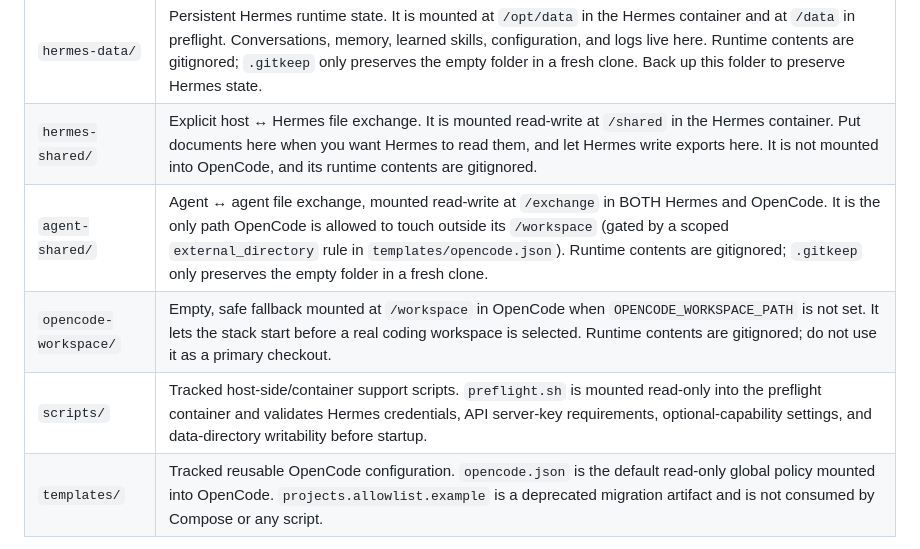
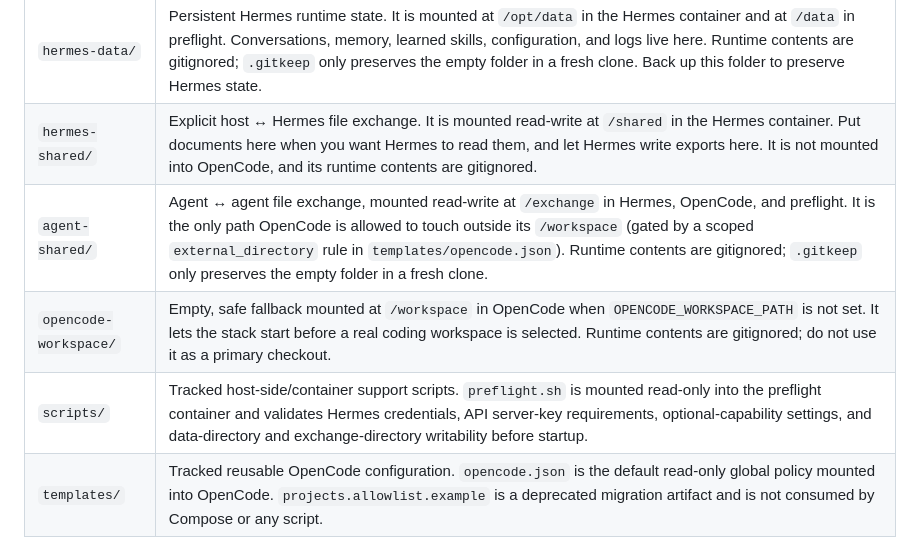
Before and after one commit to vireshsoedhwa/hermes-agent, a Markdown page: README.md, the part around the change. Drawn GitHub-style.

Commit message:
Update README to document agent-shared mount in preflight container and expand preflight validation description to include exchange-directory writability check

```diff
--- a/README.md
+++ b/README.md
@@ -42,9 +42,9 @@ Everything else needed for Hermes has a default or is optional. OpenCode starts
 | --- | --- |
 | `hermes-data/` | Persistent Hermes runtime state. It is mounted at `/opt/data` in the Hermes container and at `/data` in preflight. Conversations, memory, learned skills, configuration, and logs live here. Runtime contents are gitignored; `.gitkeep` only preserves the empty folder in a fresh clone. Back up this folder to preserve Hermes state. |
 | `hermes-shared/` | Explicit host ↔ Hermes file exchange. It is mounted read-write at `/shared` in the Hermes container. Put documents here when you want Hermes to read them, and let Hermes write exports here. It is not mounted into OpenCode, and its runtime contents are gitignored. |
-| `agent-shared/` | Agent ↔ agent file exchange, mounted read-write at `/exchange` in BOTH Hermes and OpenCode. It is the only path OpenCode is allowed to touch outside its `/workspace` (gated by a scoped `external_directory` rule in `templates/opencode.json`). Runtime contents are gitignored; `.gitkeep` only preserves the empty folder in a fresh clone. |
+| `agent-shared/` | Agent ↔ agent file exchange, mounted read-write at `/exchange` in Hermes, OpenCode, and preflight. It is the only path OpenCode is allowed to touch outside its `/workspace` (gated by a scoped `external_directory` rule in `templates/opencode.json`). Runtime contents are gitignored; `.gitkeep` only preserves the empty folder in a fresh clone. |
 | `opencode-workspace/` | Empty, safe fallback mounted at `/workspace` in OpenCode when `OPENCODE_WORKSPACE_PATH` is not set. It lets the stack start before a real coding workspace is selected. Runtime contents are gitignored; do not use it as a primary checkout. |
-| `scripts/` | Tracked host-side/container support scripts. `preflight.sh` is mounted read-only into the preflight container and validates Hermes credentials, API server-key requirements, optional-capability settings, and data-directory writability before startup. |
+| `scripts/` | Tracked host-side/container support scripts. `preflight.sh` is mounted read-only into the preflight container and validates Hermes credentials, API server-key requirements, optional-capability settings, and data-directory and exchange-directory writability before startup. |
 | `templates/` | Tracked reusable OpenCode configuration. `opencode.json` is the default read-only global policy mounted into OpenCode. `projects.allowlist.example` is a deprecated migration artifact and is not consumed by Compose or any script. |
 
 The real OpenCode coding workspace normally lives **outside this repository** and is selected through the gitignored `.env` file:
```
